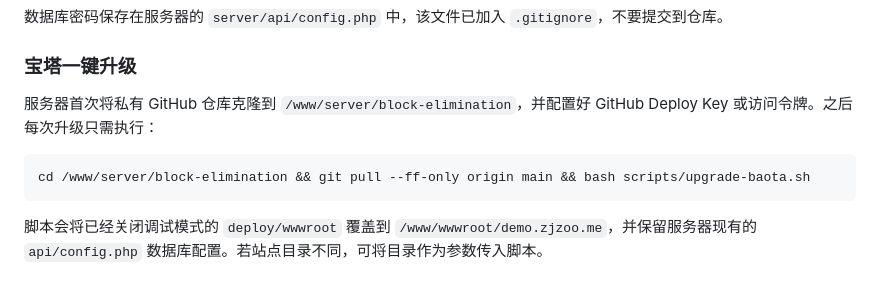
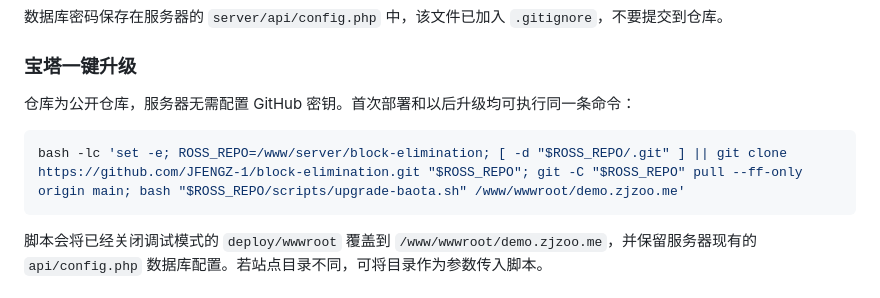
Before and after one commit to JFENGZ-1/block-elimination, a Markdown page: README.md, the part around the change. GitHub-like rendering.

Commit message:
Document public one-command upgrades

````diff
--- a/README.md
+++ b/README.md
@@ -62,10 +62,10 @@ npm run test:engine
 
 ### 宝塔一键升级
 
-服务器首次将私有 GitHub 仓库克隆到 `/www/server/block-elimination`，并配置好 GitHub Deploy Key 或访问令牌。之后每次升级只需执行：
+仓库为公开仓库，服务器无需配置 GitHub 密钥。首次部署和以后升级均可执行同一条命令：
 
 ```bash
-cd /www/server/block-elimination && git pull --ff-only origin main && bash scripts/upgrade-baota.sh
+bash -lc 'set -e; ROSS_REPO=/www/server/block-elimination; [ -d "$ROSS_REPO/.git" ] || git clone https://github.com/JFENGZ-1/block-elimination.git "$ROSS_REPO"; git -C "$ROSS_REPO" pull --ff-only origin main; bash "$ROSS_REPO/scripts/upgrade-baota.sh" /www/wwwroot/demo.zjzoo.me'
 ```
 
 脚本会将已经关闭调试模式的 `deploy/wwwroot` 覆盖到 `/www/wwwroot/demo.zjzoo.me`，并保留服务器现有的 `api/config.php` 数据库配置。若站点目录不同，可将目录作为参数传入脚本。
````
